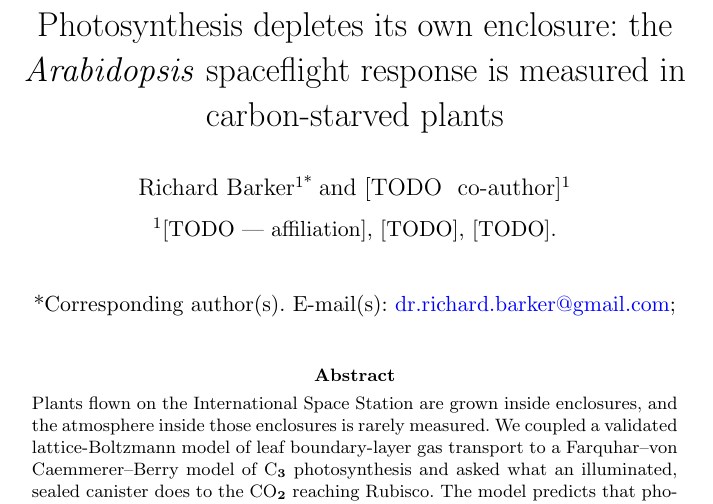
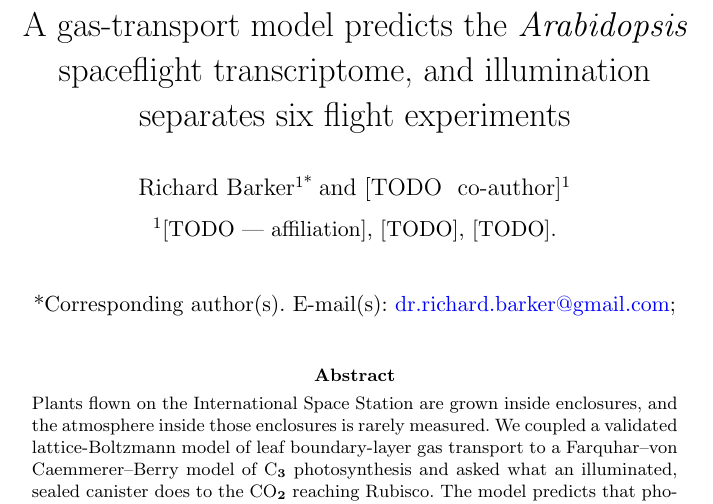
Before and after one commit to dr-richard-barker/Photorespiration_multiomics_microgravity, a LaTeX paper (manuscript/latex/main.tex): part of page 1 of 12, cut at the place of the change. Compiled offline with pdfLaTeX.

Commit message:
Retitle again: lead with the results, not the claim
Previous title led with the mechanism and its consequence. This one leads with
what was actually found:

  A gas-transport model predicts the Arabidopsis spaceflight transcriptome,
  and illumination separates six flight experiments

Both halves are empirical results rather than interpretation. The first is the
blind test -- a model built from gas transport and photosynthesis alone, with no
sight of the omics, called eight of nine gene-set responses in OSD-522, and
PaintOmics then ranked photorespiration last of all 231 pathways. The second is
the cross-study finding: illumination separates all six matched flight-versus-
ground contrasts, with OSD-678 lit against OSD-678 dark as a same-hardware,
same-genotype, same-flight internal control.

It also stops claiming anything the enclosure-gradient test failed to support.

Manuscript recompiles clean at 12 pages, no unresolved references.

Co-Authored-By: Claude Opus 5 <noreply@anthropic.com>

```diff
--- a/manuscript/latex/main.tex
+++ b/manuscript/latex/main.tex
@@ -15,8 +15,8 @@
 
 \begin{document}
 
-\title[Spaceflight responses measured in carbon-starved plants]{Photosynthesis depletes its own enclosure: the
-\textit{Arabidopsis} spaceflight response is measured in carbon-starved plants}
+\title[Gas transport predicts the spaceflight transcriptome]{A gas-transport model predicts the \textit{Arabidopsis} spaceflight
+transcriptome, and illumination separates six flight experiments}
 
 %% TODO AUTHORSHIP --- every field below except the corresponding author is a placeholder.
 %% See README.md for the full checklist that must be cleared before submission.
```
Also changed, not shown: README.md, manuscript/latex/main.pdf, 3 other files.
